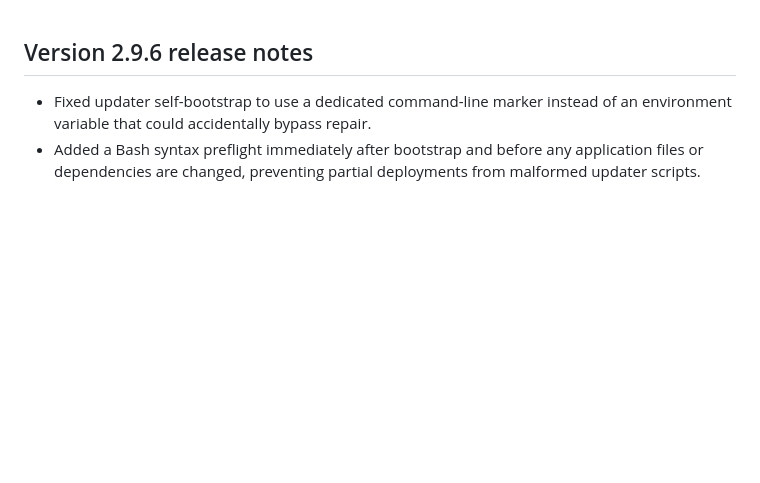
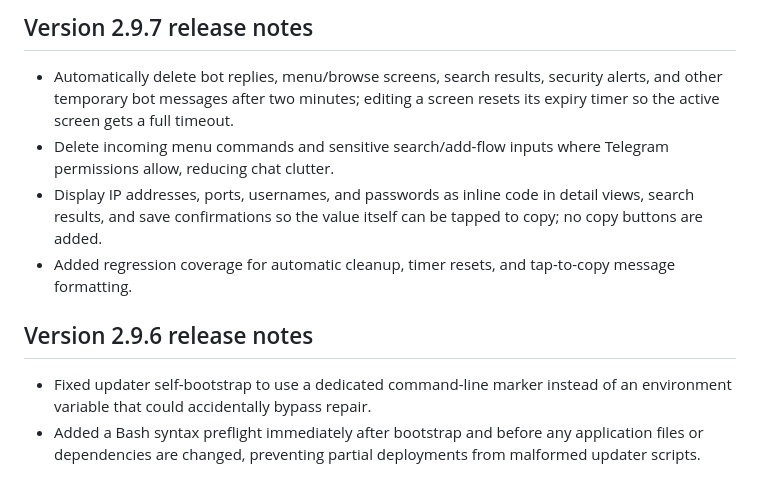
Before and after one commit to AmiRaiZo/IP-Management, a Markdown page: README.md, the part around the change. Rendered like a GitHub page; blank space fills up the shorter version.

Commit message:
Document Telegram message cleanup and tap-to-copy behavior

```diff
--- a/README.md
+++ b/README.md
@@ -1,3 +1,10 @@
+## Version 2.9.7 release notes
+
+- Automatically delete bot replies, menu/browse screens, search results, security alerts, and other temporary bot messages after two minutes; editing a screen resets its expiry timer so the active screen gets a full timeout.
+- Delete incoming menu commands and sensitive search/add-flow inputs where Telegram permissions allow, reducing chat clutter.
+- Display IP addresses, ports, usernames, and passwords as inline code in detail views, search results, and save confirmations so the value itself can be tapped to copy; no copy buttons are added.
+- Added regression coverage for automatic cleanup, timer resets, and tap-to-copy message formatting.
+
 ## Version 2.9.6 release notes
 
 - Fixed updater self-bootstrap to use a dedicated command-line marker instead of an environment variable that could accidentally bypass repair.
```
